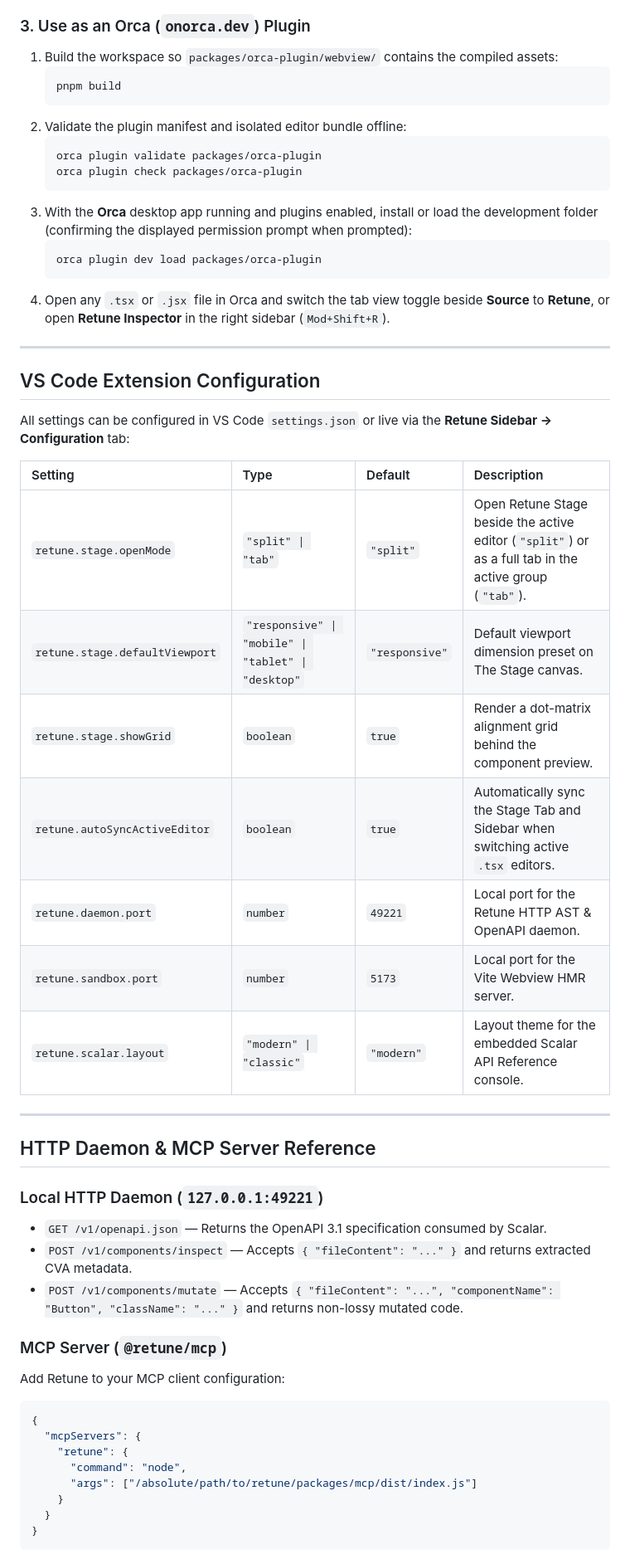
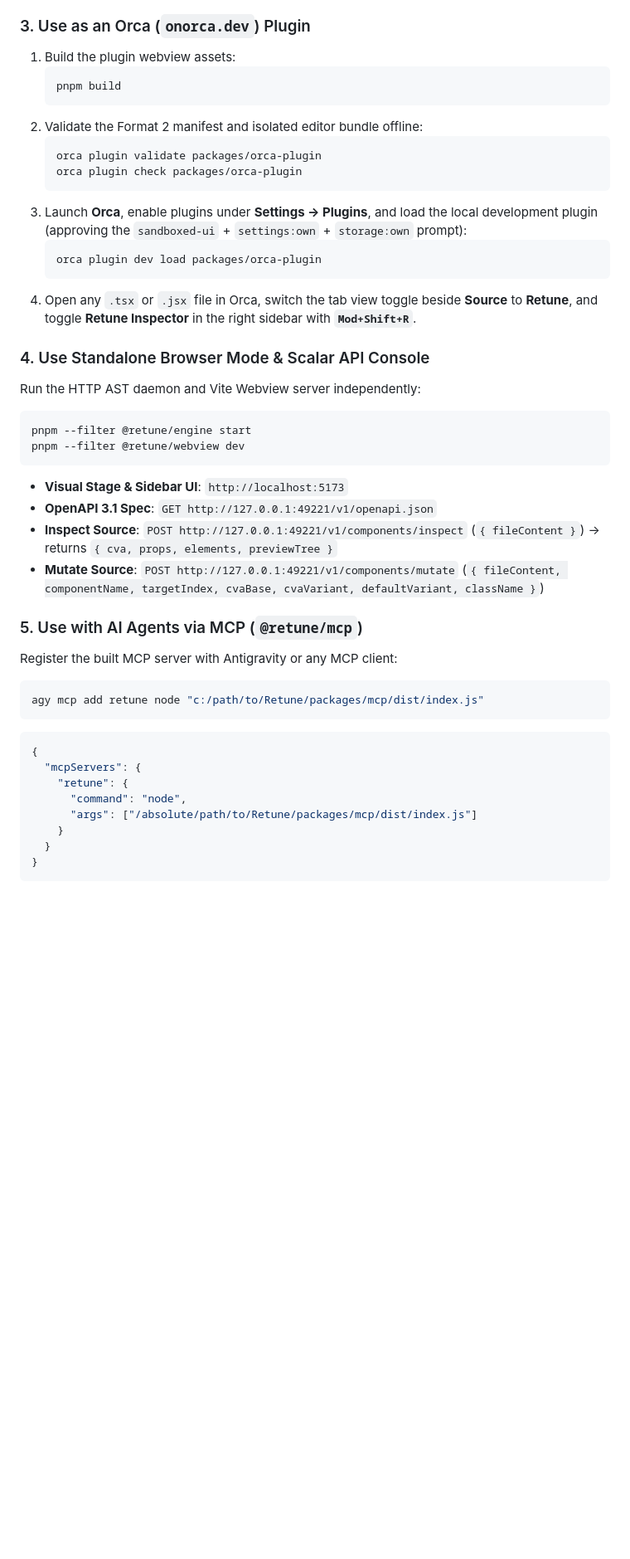
Before and after one commit to Traves-Theberge/Retune, a Markdown page: README.md, the part around one of its changes. Shown at 83% size. Rendered like a GitHub page; blank space fills up the shorter version.

````diff
--- a/README.md
+++ b/README.md
@@ -101,53 +157,46 @@ pnpm test
 
 ### 3. Use as an Orca (`onorca.dev`) Plugin
-1. Build the workspace so `packages/orca-plugin/webview/` contains the compiled assets:
+1. Build the plugin webview assets:
    ```bash
    pnpm build
    ```
-2. Validate the plugin manifest and isolated editor bundle offline:
+2. Validate the Format 2 manifest and isolated editor bundle offline:
    ```bash
    orca plugin validate packages/orca-plugin
    orca plugin check packages/orca-plugin
    ```
-3. With the **Orca** desktop app running and plugins enabled, install or load the development folder (confirming the displayed permission prompt when prompted):
+3. Launch **Orca**, enable plugins under **Settings → Plugins**, and load the local development plugin (approving the `sandboxed-ui` + `settings:own` + `storage:own` prompt):
    ```bash
    orca plugin dev load packages/orca-plugin
    ```
-4. Open any `.tsx` or `.jsx` file in Orca and switch the tab view toggle beside **Source** to **Retune**, or open **Retune Inspector** in the right sidebar (`Mod+Shift+R`).
+4. Open any `.tsx` or `.jsx` file in Orca, switch the tab view toggle beside **Source** to **Retune**, and toggle **Retune Inspector** in the right sidebar with **`Mod+Shift+R`**.
 
----
+### 4. Use Standalone Browser Mode & Scalar API Console
+Run the HTTP AST daemon and Vite Webview server independently:
 
-## VS Code Extension Configuration
+```bash
+pnpm --filter @retune/engine start
+pnpm --filter @retune/webview dev
+```
 
-All settings can be configured in VS Code `settings.json` or live via the **Retune Sidebar → Configuration** tab:
+- **Visual Stage & Sidebar UI**: `http://localhost:5173`
+- **OpenAPI 3.1 Spec**: `GET http://127.0.0.1:49221/v1/openapi.json`
+- **Inspect Source**: `POST http://127.0.0.1:49221/v1/components/inspect` (`{ fileContent }`) -> returns `{ cva, props, elements, previewTree }`
+- **Mutate Source**: `POST http://127.0.0.1:49221/v1/components/mutate` (`{ fileContent, componentName, targetIndex, cvaBase, cvaVariant, defaultVariant, className }`)
 
-| Setting | Type | Default | Description |
-| :--- | :--- | :--- | :--- |
-| `retune.stage.openMode` | `"split" \| "tab"` | `"split"` | Open Retune Stage beside the active editor (`"split"`) or as a full tab in the active group (`"tab"`). |
-| `retune.stage.defaultViewport` | `"responsive" \| "mobile" \| "tablet" \| "desktop"` | `"responsive"` | Default viewport dimension preset on The Stage canvas. |
-| `retune.stage.showGrid` | `boolean` | `true` | Render a dot-matrix alignment grid behind the component preview. |
-| `retune.autoSyncActiveEditor` | `boolean` | `true` | Automatically sync the Stage Tab and Sidebar when switching active `.tsx` editors. |
-| `retune.daemon.port` | `number` | `49221` | Local port for the Retune HTTP AST & OpenAPI daemon. |
-| `retune.sandbox.port` | `number` | `5173` | Local port for the Vite Webview HMR server. |
-| `retune.scalar.layout` | `"modern" \| "classic"` | `"modern"` | Layout theme for the embedded Scalar API Reference console. |
+### 5. Use with AI Agents via MCP (`@retune/mcp`)
+Register the built MCP server with Antigravity or any MCP client:
 
----
+```bash
+agy mcp add retune node "c:/path/to/Retune/packages/mcp/dist/index.js"
+```
 
-## HTTP Daemon & MCP Server Reference
-
-### Local HTTP Daemon (`127.0.0.1:49221`)
-- `GET /v1/openapi.json` — Returns the OpenAPI 3.1 specification consumed by Scalar.
-- `POST /v1/components/inspect` — Accepts `{ "fileContent": "..." }` and returns extracted CVA metadata.
-- `POST /v1/components/mutate` — Accepts `{ "fileContent": "...", "componentName": "Button", "className": "..." }` and returns non-lossy mutated code.
-
-### MCP Server (`@retune/mcp`)
-Add Retune to your MCP client configuration:
 ```json
 {
   "mcpServers": {
     "retune": {
       "command": "node",
-      "args": ["/absolute/path/to/retune/packages/mcp/dist/index.js"]
+      "args": ["/absolute/path/to/Retune/packages/mcp/dist/index.js"]
     }
   }
 }
````
Also changed, not shown: other parts of README.md (+146 -72 lines), CONTRIBUTING.md (+12 -10 lines), packages/vscode-extension/README.md (+13 -7 lines), docs/assets/retune-banner.png (added), 2 other files.
